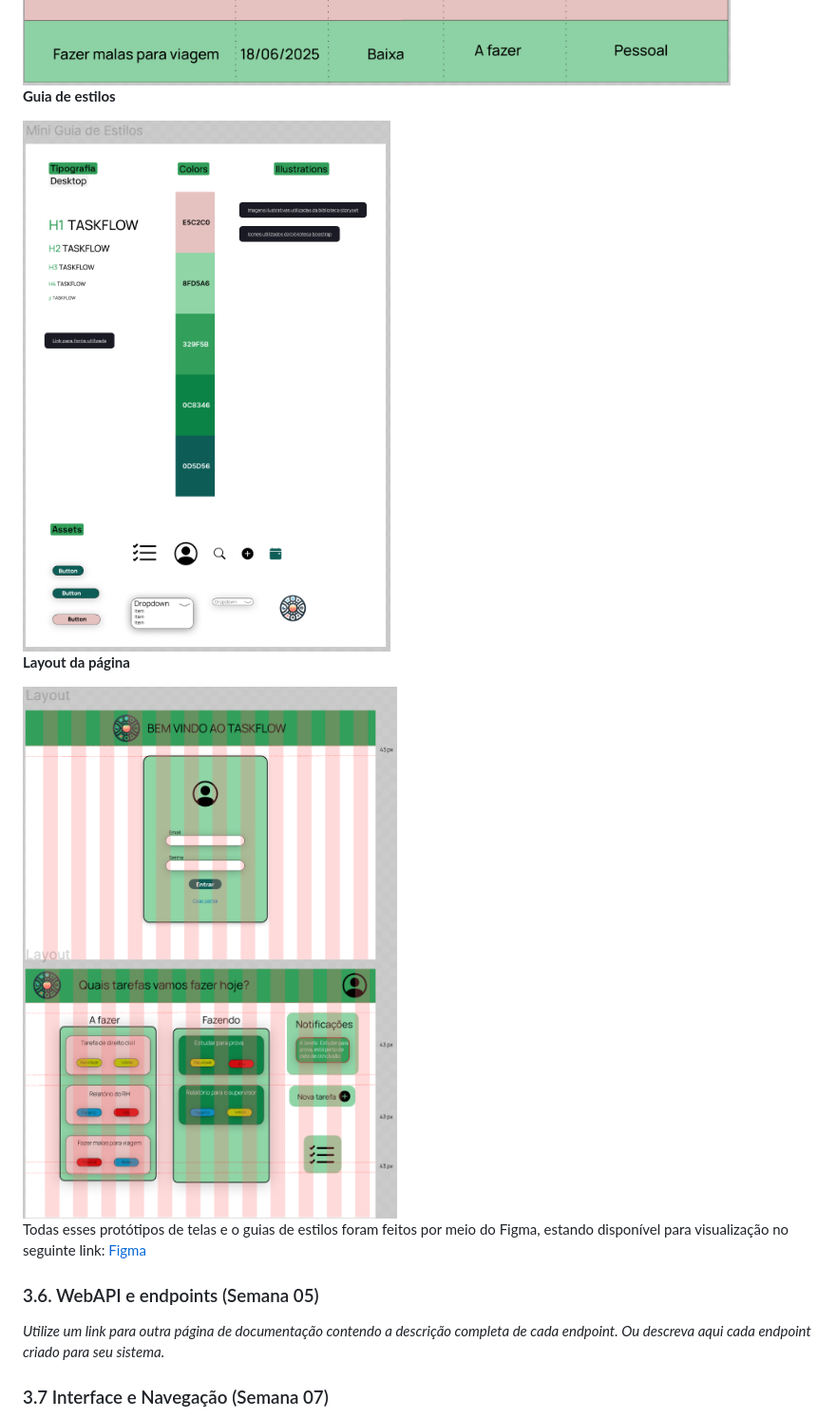
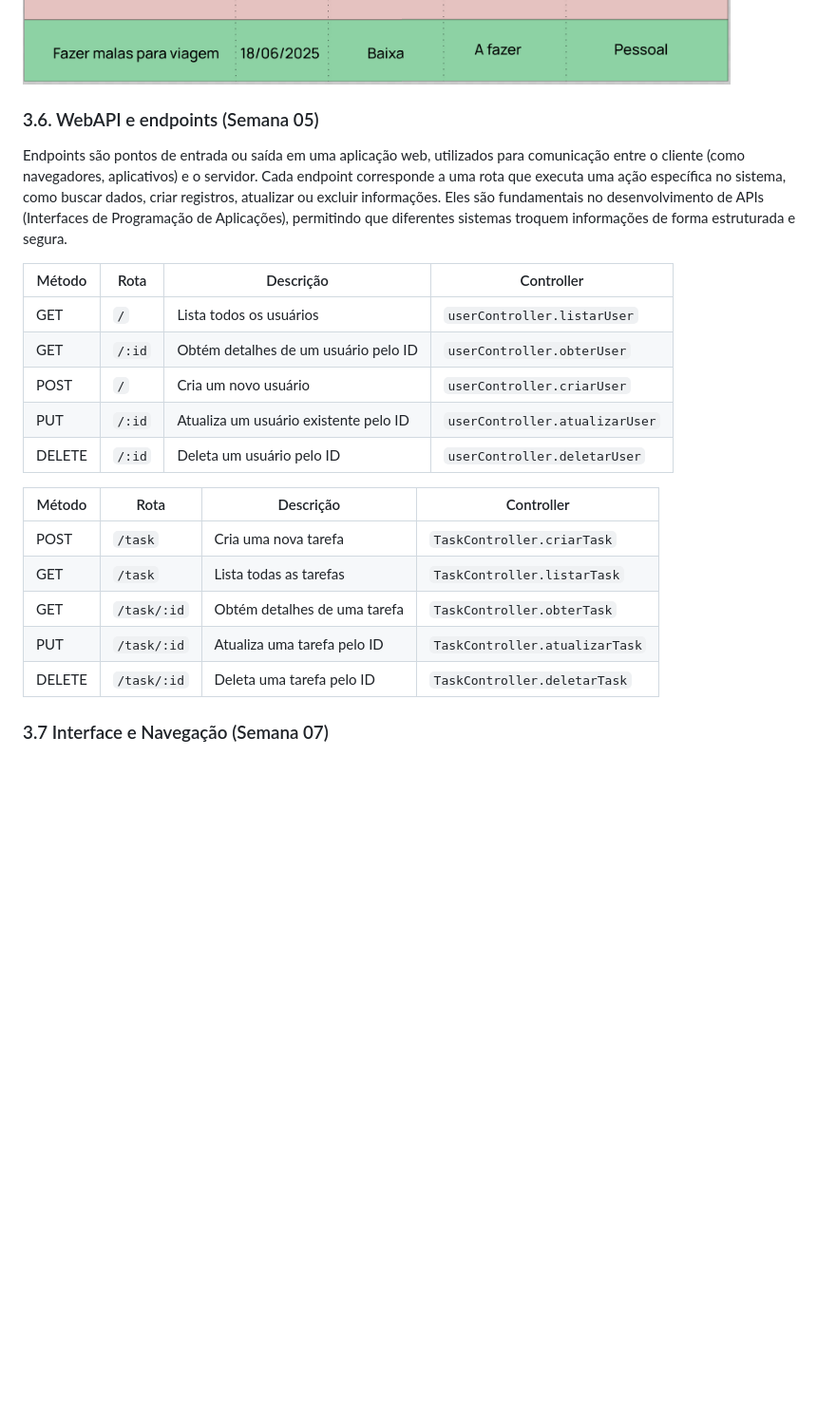
Before and after one commit to FerrariAggio/TaskFlow, a Markdown page: documents/wad.md, the part around the change printed below. Shown: that part at 95% size. Drawn GitHub-style; blank space fills up the shorter version.

```diff
--- a/documentos/wad.md
+++ b/documents/wad.md
@@ -213,19 +241,25 @@ _Descreva aqui orientações gerais para o leitor sobre como utilizar os compone
 
 <img src="/assets/wad/listaTarefas-alta.png">
 
-**Guia de estilos**
-
-<img src="/assets/wad/guia-de-estilos.png">
-
-**Layout da página**
-
-<img src="/assets/wad/layout-alta.png">
-
-Todas esses protótipos de telas e o guias de estilos foram feitos por meio do Figma, estando disponível para visualização no seguinte link: [Figma](https://www.figma.com/design/c518pdwfAtSeeCML8O8cVd/TaskFlow?node-id=0-1&p=f&t=fEW9VrGZuktYMp9v-0)
-
 ### 3.6. WebAPI e endpoints (Semana 05)
 
-_Utilize um link para outra página de documentação contendo a descrição completa de cada endpoint. Ou descreva aqui cada endpoint criado para seu sistema._
+Endpoints são pontos de entrada ou saída em uma aplicação web, utilizados para comunicação entre o cliente (como navegadores, aplicativos) e o servidor. Cada endpoint corresponde a uma rota que executa uma ação específica no sistema, como buscar dados, criar registros, atualizar ou excluir informações. Eles são fundamentais no desenvolvimento de APIs (Interfaces de Programação de Aplicações), permitindo que diferentes sistemas troquem informações de forma estruturada e segura.
+
+| Método | Rota   | Descrição                             | Controller                     |
+| ------ | ------ | ------------------------------------- | ------------------------------ |
+| GET    | `/`    | Lista todos os usuários               | `userController.listarUser`    |
+| GET    | `/:id` | Obtém detalhes de um usuário pelo ID  | `userController.obterUser`     |
+| POST   | `/`    | Cria um novo usuário                  | `userController.criarUser`     |
+| PUT    | `/:id` | Atualiza um usuário existente pelo ID | `userController.atualizarUser` |
+| DELETE | `/:id` | Deleta um usuário pelo ID             | `userController.deletarUser`   |
+
+| Método | Rota        | Descrição                    | Controller                     |
+| ------ | ----------- | ---------------------------- | ------------------------------ |
+| POST   | `/task`     | Cria uma nova tarefa         | `TaskController.criarTask`     |
+| GET    | `/task`     | Lista todas as tarefas       | `TaskController.listarTask`    |
+| GET    | `/task/:id` | Obtém detalhes de uma tarefa | `TaskController.obterTask`     |
+| PUT    | `/task/:id` | Atualiza uma tarefa pelo ID  | `TaskController.atualizarTask` |
+| DELETE | `/task/:id` | Deleta uma tarefa pelo ID    | `TaskController.deletarTask`   |
 
 ### 3.7 Interface e Navegação (Semana 07)
 
```
Also changed, not shown: other parts of documents/wad.md (+37 -9 lines), assets/wad/diagrama-mvc.png (added), 8 other files.
